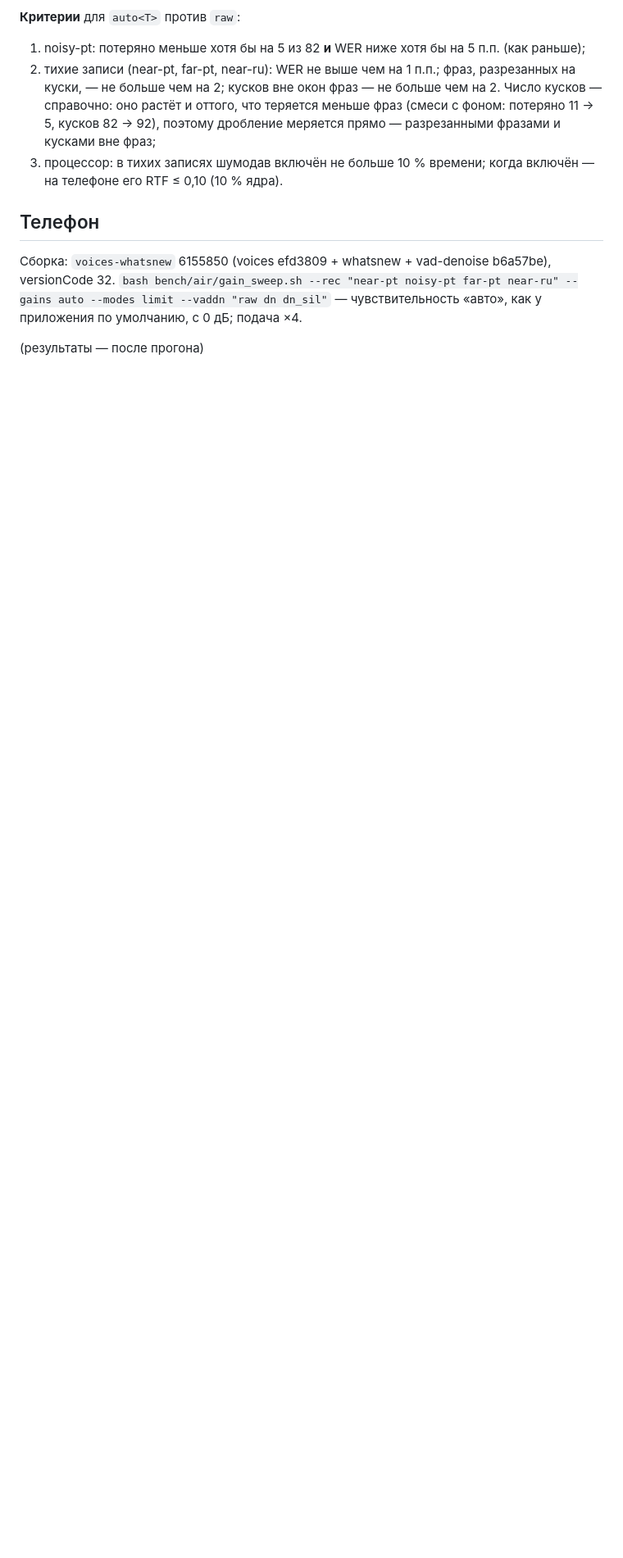
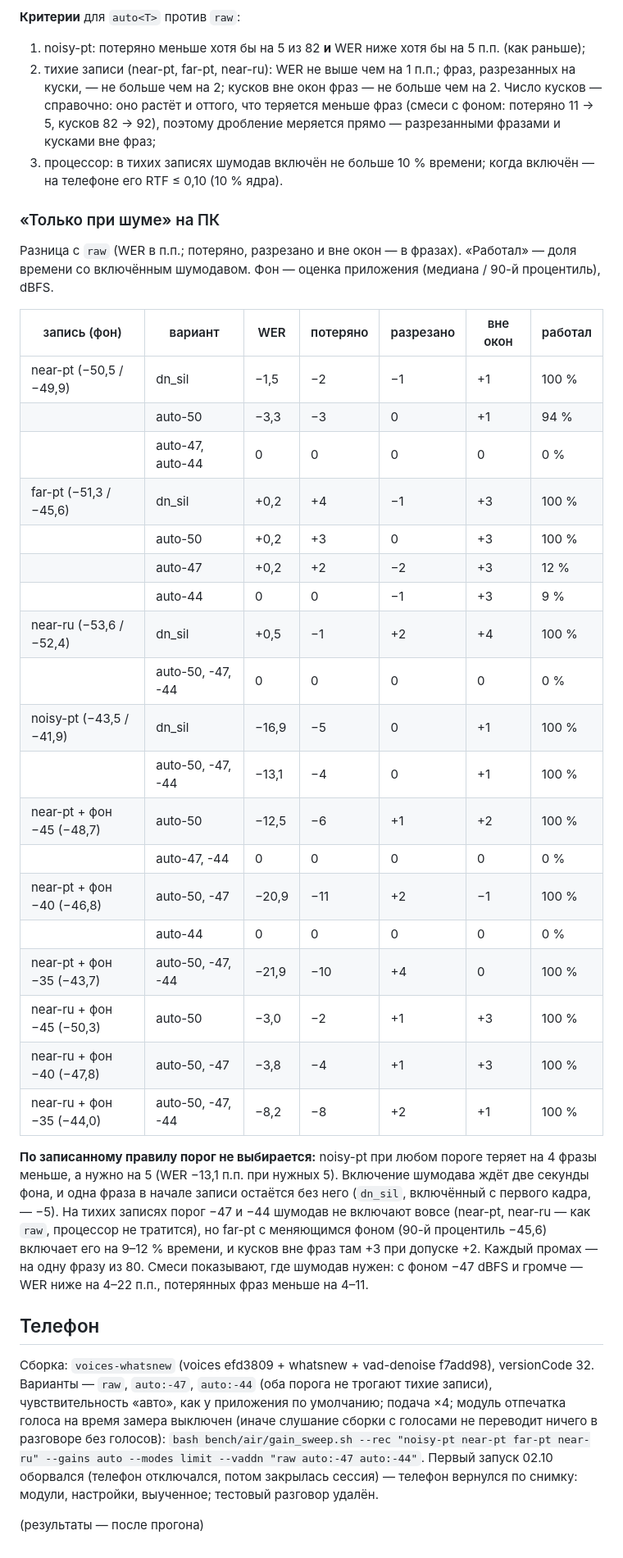
Before and after one commit to Annoyt/FALAR, a Markdown page: results/2026-10-02-vad-denoise.md, the part around the change. Shown at 82% size. Drawn GitHub-style; blank space fills up the shorter version.

Commit message:
Шумодав для нарезки: «только при шуме» на ПК — в шуме WER ниже на 4–22 п.п., в тишине не включается; по правилу порог не выбран (промахи на одну фразу)
Co-Authored-By: Claude Opus 5.5 <noreply@anthropic.com>

```diff
--- a/results/2026-10-02-vad-denoise.md
+++ b/results/2026-10-02-vad-denoise.md
@@ -91,10 +91,49 @@ near-pt, noisy-pt, far-pt, near-ru и смесях near-pt (фон −50, −45,
 3. процессор: в тихих записях шумодав включён не больше 10 % времени; когда включён — на телефоне его
    RTF ≤ 0,10 (10 % ядра).
 
+### «Только при шуме» на ПК
+
+Разница с `raw` (WER в п.п.; потеряно, разрезано и вне окон — в фразах). «Работал» — доля времени со
+включённым шумодавом. Фон — оценка приложения (медиана / 90-й процентиль), dBFS.
+
+| запись (фон) | вариант | WER | потеряно | разрезано | вне окон | работал |
+|---|---|---|---|---|---|---|
+| near-pt (−50,5 / −49,9) | dn_sil | −1,5 | −2 | −1 | +1 | 100 % |
+| | auto-50 | −3,3 | −3 | 0 | +1 | 94 % |
+| | auto-47, auto-44 | 0 | 0 | 0 | 0 | 0 % |
+| far-pt (−51,3 / −45,6) | dn_sil | +0,2 | +4 | −1 | +3 | 100 % |
+| | auto-50 | +0,2 | +3 | 0 | +3 | 100 % |
+| | auto-47 | +0,2 | +2 | −2 | +3 | 12 % |
+| | auto-44 | 0 | 0 | −1 | +3 | 9 % |
+| near-ru (−53,6 / −52,4) | dn_sil | +0,5 | −1 | +2 | +4 | 100 % |
+| | auto-50, -47, -44 | 0 | 0 | 0 | 0 | 0 % |
+| noisy-pt (−43,5 / −41,9) | dn_sil | −16,9 | −5 | 0 | +1 | 100 % |
+| | auto-50, -47, -44 | −13,1 | −4 | 0 | +1 | 100 % |
+| near-pt + фон −45 (−48,7) | auto-50 | −12,5 | −6 | +1 | +2 | 100 % |
+| | auto-47, -44 | 0 | 0 | 0 | 0 | 0 % |
+| near-pt + фон −40 (−46,8) | auto-50, -47 | −20,9 | −11 | +2 | −1 | 100 % |
+| | auto-44 | 0 | 0 | 0 | 0 | 0 % |
+| near-pt + фон −35 (−43,7) | auto-50, -47, -44 | −21,9 | −10 | +4 | 0 | 100 % |
+| near-ru + фон −45 (−50,3) | auto-50 | −3,0 | −2 | +1 | +3 | 100 % |
+| near-ru + фон −40 (−47,8) | auto-50, -47 | −3,8 | −4 | +1 | +3 | 100 % |
+| near-ru + фон −35 (−44,0) | auto-50, -47, -44 | −8,2 | −8 | +2 | +1 | 100 % |
+
+**По записанному правилу порог не выбирается:** noisy-pt при любом пороге теряет на 4 фразы меньше, а
+нужно на 5 (WER −13,1 п.п. при нужных 5). Включение шумодава ждёт две секунды фона, и одна фраза в
+начале записи остаётся без него (`dn_sil`, включённый с первого кадра, — −5). На тихих записях порог
+−47 и −44 шумодав не включают вовсе (near-pt, near-ru — как `raw`, процессор не тратится), но far-pt
+с меняющимся фоном (90-й процентиль −45,6) включает его на 9–12 % времени, и кусков вне фраз там +3
+при допуске +2. Каждый промах — на одну фразу из 80. Смеси показывают, где шумодав нужен: с фоном
+−47 dBFS и громче — WER ниже на 4–22 п.п., потерянных фраз меньше на 4–11.
+
 ## Телефон
 
-Сборка: `voices-whatsnew` 6155850 (voices efd3809 + whatsnew + vad-denoise b6a57be), versionCode 32.
-`bash bench/air/gain_sweep.sh --rec "near-pt noisy-pt far-pt near-ru" --gains auto --modes limit
---vaddn "raw dn dn_sil"` — чувствительность «авто», как у приложения по умолчанию, с 0 дБ; подача ×4.
+Сборка: `voices-whatsnew` (voices efd3809 + whatsnew + vad-denoise f7add98), versionCode 32. Варианты —
+`raw`, `auto:-47`, `auto:-44` (оба порога не трогают тихие записи), чувствительность «авто», как у
+приложения по умолчанию; подача ×4; модуль отпечатка голоса на время замера выключен (иначе слушание
+сборки с голосами не переводит ничего в разговоре без голосов):
+`bash bench/air/gain_sweep.sh --rec "noisy-pt near-pt far-pt near-ru" --gains auto --modes limit
+--vaddn "raw auto:-47 auto:-44"`. Первый запуск 02.10 оборвался (телефон отключался, потом закрылась
+сессия) — телефон вернулся по снимку: модули, настройки, выученное; тестовый разговор удалён.
 
 (результаты — после прогона)
```
